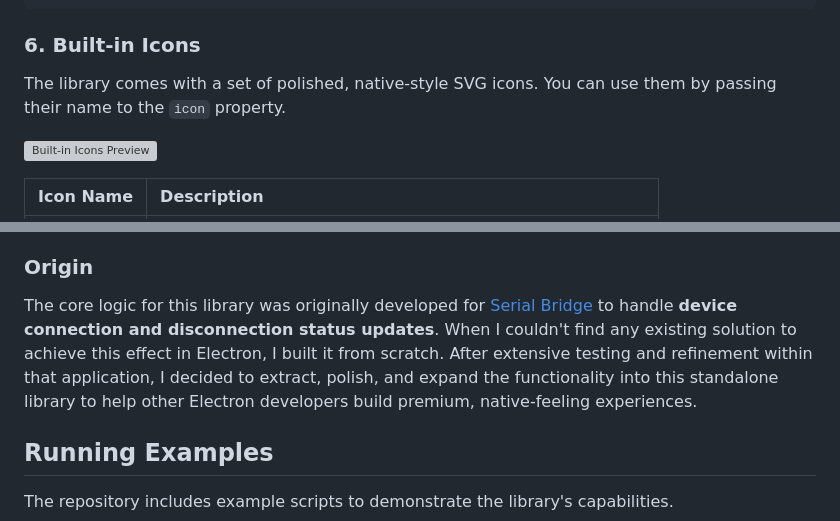
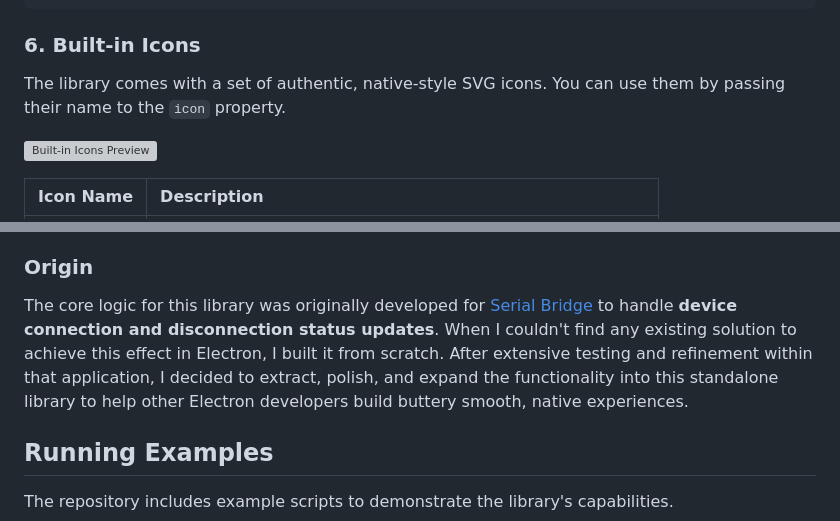
Before and after one commit to IrtizaNasar/electron-dynamic-island, a Markdown page: README.md, 2 parts joined by grey strips. Drawn GitHub-style; grey boxes are pictures that could not be loaded.

```diff
--- a/README.md
+++ b/README.md
@@ -199,7 +199,7 @@ island.show({
 
 ### 6. Built-in Icons
 
-The library comes with a set of polished, native-style SVG icons. You can use them by passing their name to the `icon` property.
+The library comes with a set of authentic, native-style SVG icons. You can use them by passing their name to the `icon` property.
 
 ![Built-in Icons Preview](icons_preview.svg)
 
@@ -329,7 +329,7 @@ Visually, it creates the illusion of the notch "expanding" by drawing a seamless
 
 ### Origin
 
-The core logic for this library was originally developed for [Serial Bridge](https://github.com/IrtizaNasar/SerialBridge) to handle **device connection and disconnection status updates**. When I couldn't find any existing solution to achieve this effect in Electron, I built it from scratch. After extensive testing and refinement within that application, I decided to extract, polish, and expand the functionality into this standalone library to help other Electron developers build premium, native-feeling experiences.
+The core logic for this library was originally developed for [Serial Bridge](https://github.com/IrtizaNasar/SerialBridge) to handle **device connection and disconnection status updates**. When I couldn't find any existing solution to achieve this effect in Electron, I built it from scratch. After extensive testing and refinement within that application, I decided to extract, polish, and expand the functionality into this standalone library to help other Electron developers build buttery smooth, native experiences.
 
 ## Running Examples
 
```
